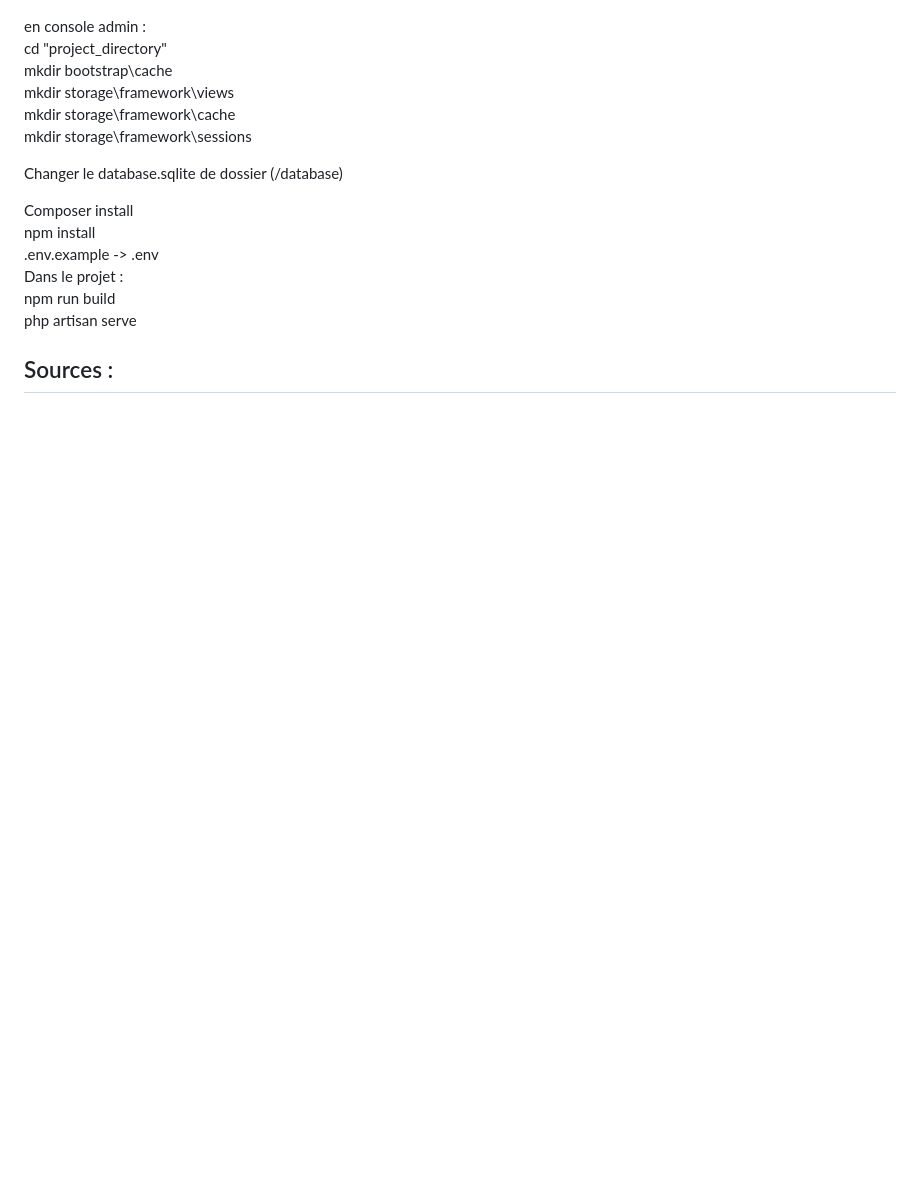
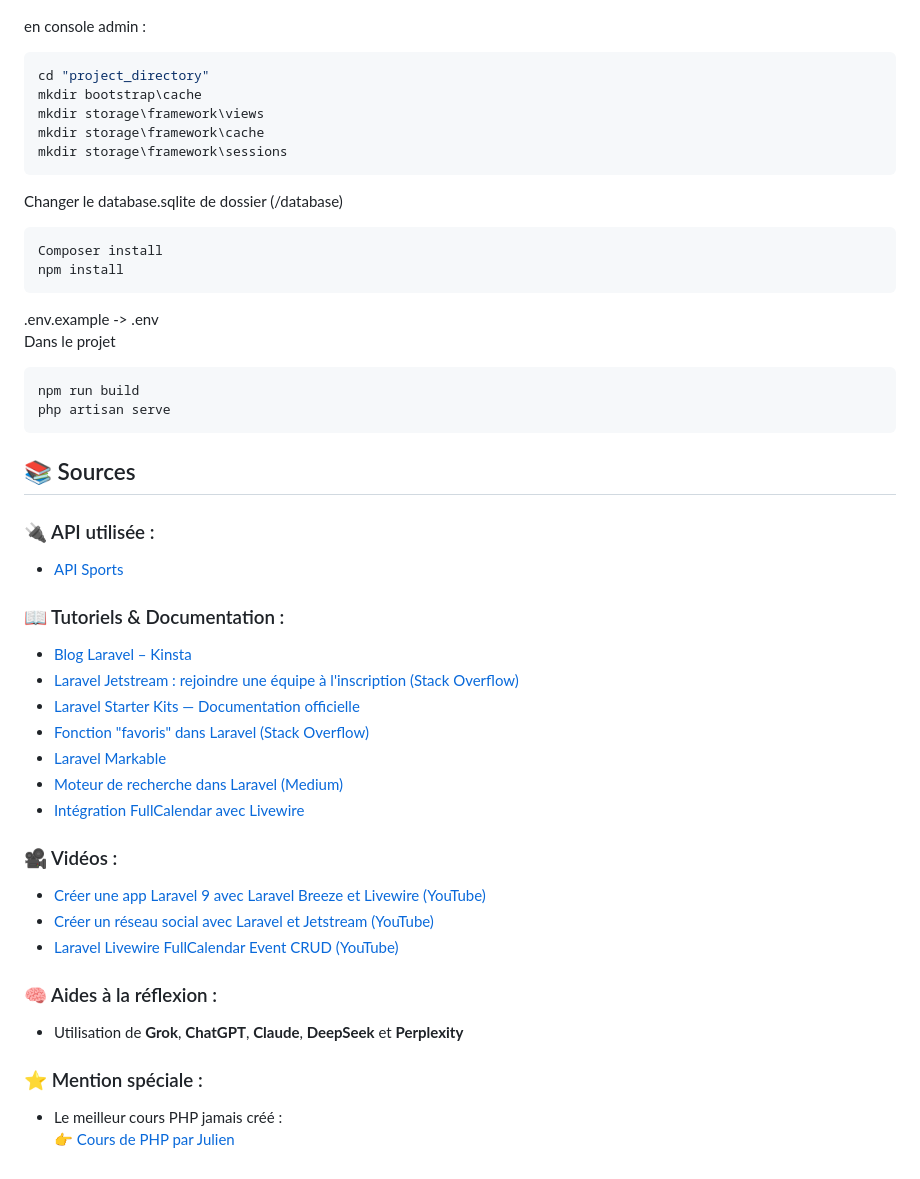
Before and after one commit to PHP-BUT2-DACS/Projet_Bankai, a Markdown page: README.md, the part around one of its changes. GitHub-like rendering; blank space fills up the shorter version.

````diff
--- a/README.md
+++ b/README.md
@@ -39,20 +84,46 @@ git clone https://github.com/PHP-BUT2-DACS/Projet_Bankai.git
 
 en console admin :
+```bash
 cd "project_directory"
 mkdir bootstrap\cache
 mkdir storage\framework\views
 mkdir storage\framework\cache
 mkdir storage\framework\sessions
-
+  ```
 Changer le database.sqlite de dossier (/database)
-
+  ```bash
 Composer install
 npm install
+```
 .env.example -> .env
-Dans le projet :
+Dans le projet
+```bash:
 npm run build
 php artisan serve
+```
 
+## 📚 Sources
 
-Sources :
------------
+### 🔌 API utilisée :
+- [API Sports](https://api-sports.io/)
+
+### 📖 Tutoriels & Documentation :
+- [Blog Laravel – Kinsta](https://kinsta.com/fr/blog/blog-laravel/)
+- [Laravel Jetstream : rejoindre une équipe à l'inscription (Stack Overflow)](https://stackoverflow.com/questions/68557588/laravel-jetstream-how-to-join-a-default-team-at-registration)
+- [Laravel Starter Kits — Documentation officielle](https://laravel.com/docs/10.x/starter-kits)
+- [Fonction "favoris" dans Laravel (Stack Overflow)](https://stackoverflow.com/questions/67518401/favorite-functionality-for-my-laravel-application)
+- [Laravel Markable](https://laravel-news.com/laravel-markable)
+- [Moteur de recherche dans Laravel (Medium)](https://medium.com/@iqbal.ramadhani55/search-in-laravel-e0e20f329b01)
+- [Intégration FullCalendar avec Livewire](https://laravel.sillo.org/posts/liveware-fullcalendar)
+
+### 🎥 Vidéos :
+- [Créer une app Laravel 9 avec Laravel Breeze et Livewire (YouTube)](https://www.youtube.com/watch?v=UbZ35yWnpgU)
+- [Créer un réseau social avec Laravel et Jetstream (YouTube)](https://www.youtube.com/watch?v=UgIvT5L92Rg&t=30s)
+- [Laravel Livewire FullCalendar Event CRUD (YouTube)](https://www.youtube.com/watch?v=ZNETtfaZbVQ)
+
+### 🧠 Aides à la réflexion :
+- Utilisation de **Grok**, **ChatGPT**, **Claude**, **DeepSeek** et **Perplexity**
+
+### ⭐ Mention spéciale :
+- Le meilleur cours PHP jamais créé :
+  👉 [Cours de PHP par Julien](https://phd.julien-cpsn.com/courses/PHP/)
````
Also changed, not shown: other parts of README.md (+72 -27 lines).
